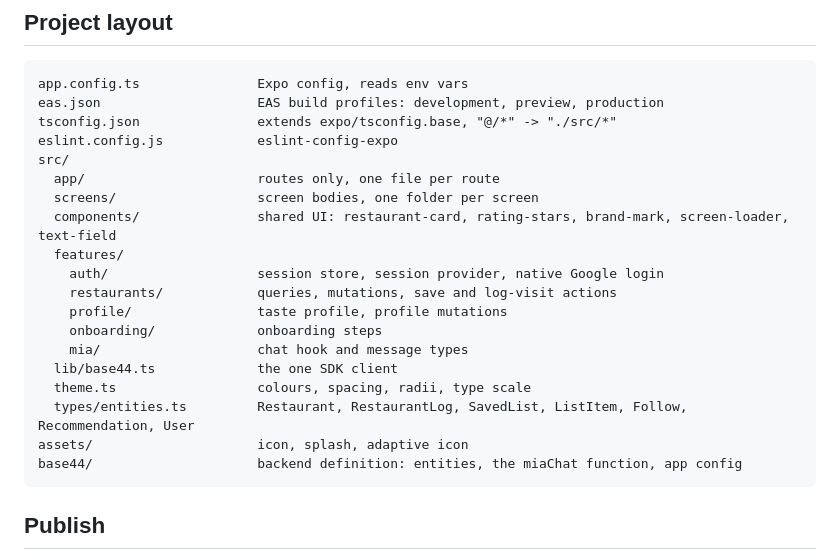
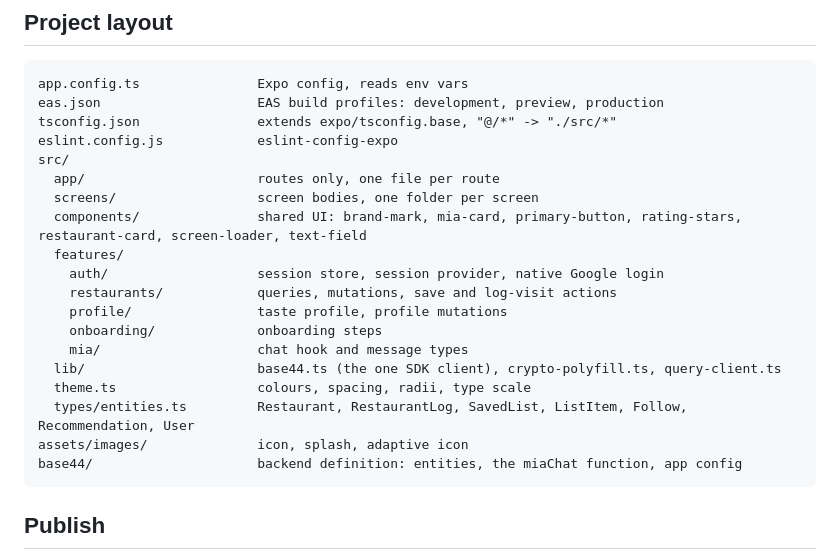
Before and after one commit to komia-app/komia-app, a Markdown page: README.md, the part around the change. Rendered like a GitHub page.

Commit message:
Match the README project layout to the source tree

````diff
--- a/README.md
+++ b/README.md
@@ -55,17 +55,17 @@ eslint.config.js            eslint-config-expo
 src/
   app/                      routes only, one file per route
   screens/                  screen bodies, one folder per screen
-  components/               shared UI: restaurant-card, rating-stars, brand-mark, screen-loader, text-field
+  components/               shared UI: brand-mark, mia-card, primary-button, rating-stars, restaurant-card, screen-loader, text-field
   features/
     auth/                   session store, session provider, native Google login
     restaurants/            queries, mutations, save and log-visit actions
     profile/                taste profile, profile mutations
     onboarding/             onboarding steps
     mia/                    chat hook and message types
-  lib/base44.ts             the one SDK client
+  lib/                      base44.ts (the one SDK client), crypto-polyfill.ts, query-client.ts
   theme.ts                  colours, spacing, radii, type scale
   types/entities.ts         Restaurant, RestaurantLog, SavedList, ListItem, Follow, Recommendation, User
-assets/                     icon, splash, adaptive icon
+assets/images/              icon, splash, adaptive icon
 base44/                     backend definition: entities, the miaChat function, app config
 ```
 
````
